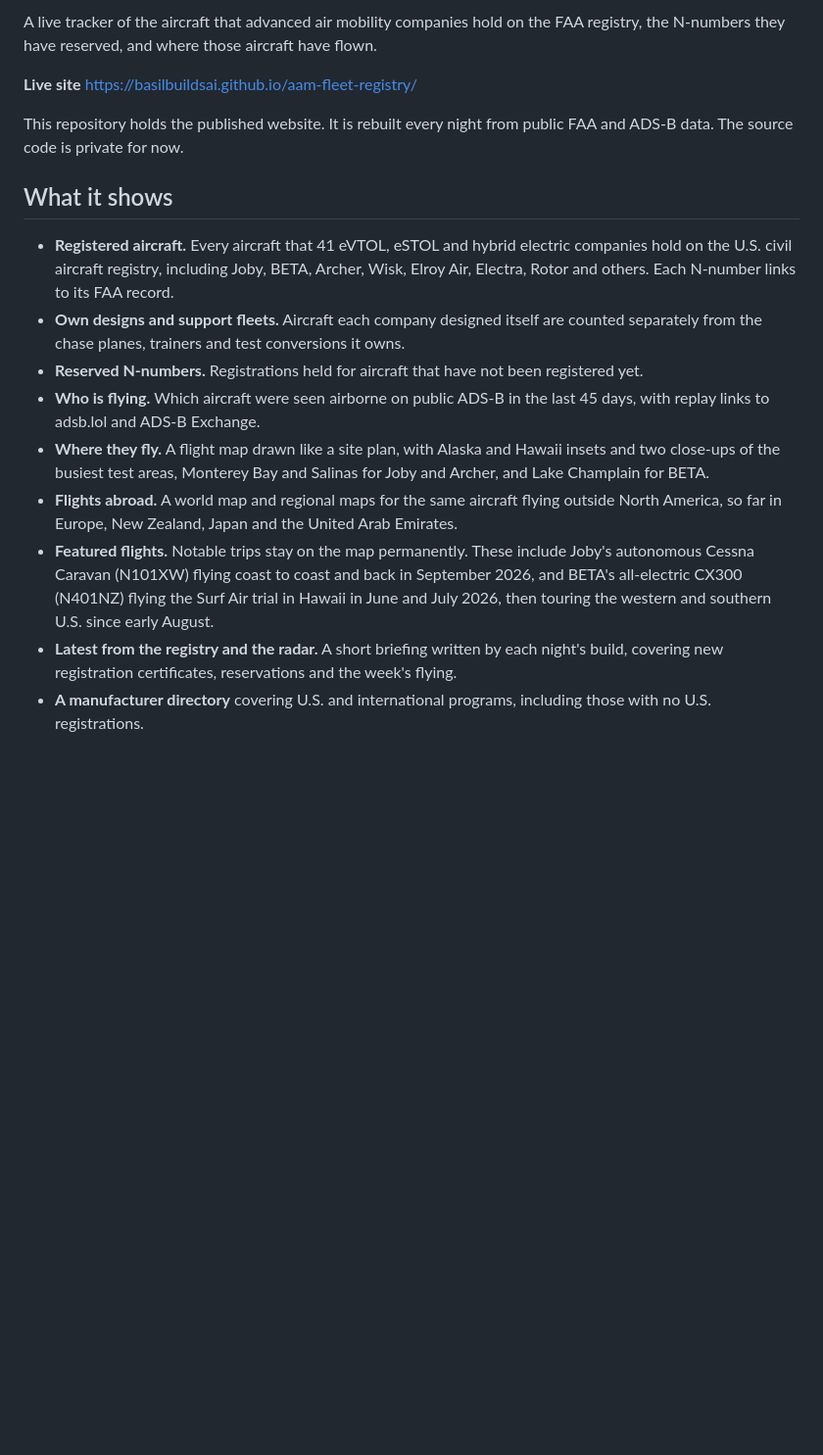
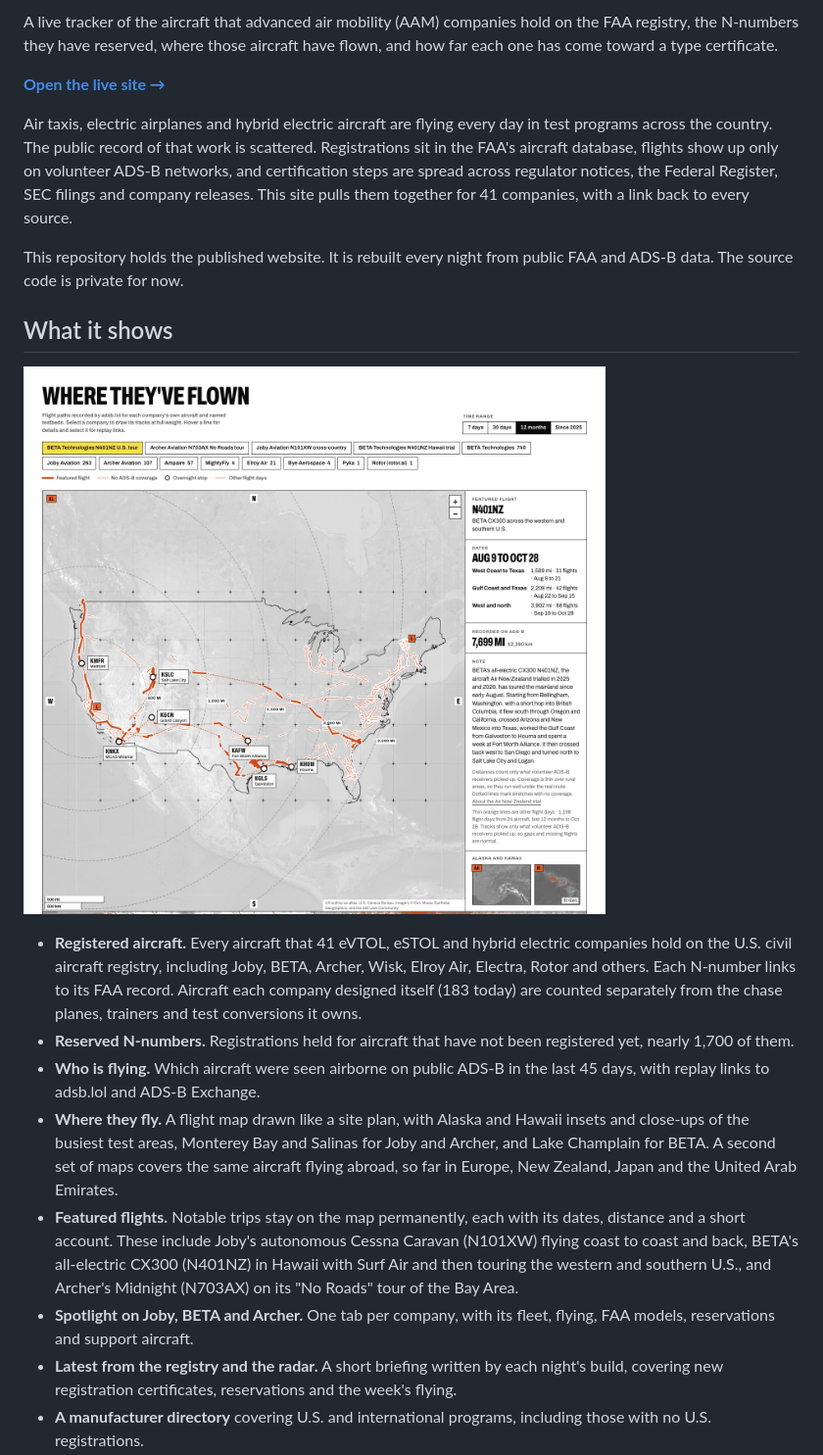
Before and after one commit to basilbuildsai/aam-fleet-registry, a Markdown page: README.md, the part around the change printed below. Shown: that part at 98% size. Drawn GitHub-style; pictures changed too: readme/flight-map.png (added); blank space fills up the shorter version.

```diff
--- a/README.md
+++ b/README.md
@@ -2,19 +2,22 @@
 
-A live tracker of the aircraft that advanced air mobility companies hold on the FAA registry, the N-numbers they have reserved, and where those aircraft have flown.
+A live tracker of the aircraft that advanced air mobility (AAM) companies hold on the FAA registry, the N-numbers they have reserved, where those aircraft have flown, and how far each one has come toward a type certificate.
 
-**Live site** https://basilbuildsai.github.io/aam-fleet-registry/
+**[Open the live site →](https://basilbuildsai.github.io/aam-fleet-registry/)**
+
+Air taxis, electric airplanes and hybrid electric aircraft are flying every day in test programs across the country. The public record of that work is scattered. Registrations sit in the FAA's aircraft database, flights show up only on volunteer ADS-B networks, and certification steps are spread across regulator notices, the Federal Register, SEC filings and company releases. This site pulls them together for 41 companies, with a link back to every source.
 
 This repository holds the published website. It is rebuilt every night from public FAA and ADS-B data. The source code is private for now.
 
 ## What it shows
 
-- **Registered aircraft.** Every aircraft that 41 eVTOL, eSTOL and hybrid electric companies hold on the U.S. civil aircraft registry, including Joby, BETA, Archer, Wisk, Elroy Air, Electra, Rotor and others. Each N-number links to its FAA record.
-- **Own designs and support fleets.** Aircraft each company designed itself are counted separately from the chase planes, trainers and test conversions it owns.
-- **Reserved N-numbers.** Registrations held for aircraft that have not been registered yet.
+![Where they've flown: BETA's CX300 N401NZ U.S. tour drawn over a grayscale map of the United States, with overnight stops and every other company's flight days as thin lines](readme/flight-map.png)
+
+- **Registered aircraft.** Every aircraft that 41 eVTOL, eSTOL and hybrid electric companies hold on the U.S. civil aircraft registry, including Joby, BETA, Archer, Wisk, Elroy Air, Electra, Rotor and others. Each N-number links to its FAA record. Aircraft each company designed itself (183 today) are counted separately from the chase planes, trainers and test conversions it owns.
+- **Reserved N-numbers.** Registrations held for aircraft that have not been registered yet, nearly 1,700 of them.
 - **Who is flying.** Which aircraft were seen airborne on public ADS-B in the last 45 days, with replay links to adsb.lol and ADS-B Exchange.
-- **Where they fly.** A flight map drawn like a site plan, with Alaska and Hawaii insets and two close-ups of the busiest test areas, Monterey Bay and Salinas for Joby and Archer, and Lake Champlain for BETA.
-- **Flights abroad.** A world map and regional maps for the same aircraft flying outside North America, so far in Europe, New Zealand, Japan and the United Arab Emirates.
-- **Featured flights.** Notable trips stay on the map permanently. These include Joby's autonomous Cessna Caravan (N101XW) flying coast to coast and back in September 2026, and BETA's all-electric CX300 (N401NZ) flying the Surf Air trial in Hawaii in June and July 2026, then touring the western and southern U.S. since early August.
+- **Where they fly.** A flight map drawn like a site plan, with Alaska and Hawaii insets and close-ups of the busiest test areas, Monterey Bay and Salinas for Joby and Archer, and Lake Champlain for BETA. A second set of maps covers the same aircraft flying abroad, so far in Europe, New Zealand, Japan and the United Arab Emirates.
+- **Featured flights.** Notable trips stay on the map permanently, each with its dates, distance and a short account. These include Joby's autonomous Cessna Caravan (N101XW) flying coast to coast and back, BETA's all-electric CX300 (N401NZ) in Hawaii with Surf Air and then touring the western and southern U.S., and Archer's Midnight (N703AX) on its "No Roads" tour of the Bay Area.
+- **Spotlight on Joby, BETA and Archer.** One tab per company, with its fleet, flying, FAA models, reservations and support aircraft.
 - **Latest from the registry and the radar.** A short briefing written by each night's build, covering new registration certificates, reservations and the week's flying.
 - **A manufacturer directory** covering U.S. and international programs, including those with no U.S. registrations.
 
```
Also changed, not shown: other parts of README.md (+25 -49 lines), readme/banner.png (added), readme/certification.png (added), readme/how-it-works.png (added).
